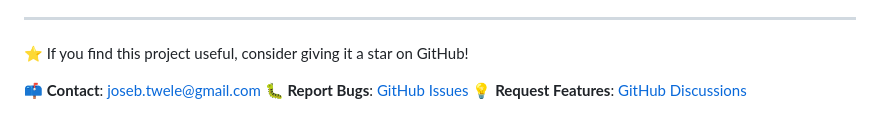
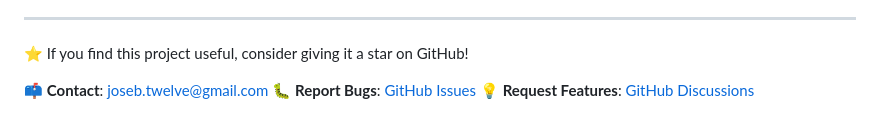
Before and after one commit to black-redoc/qrgen, a Markdown page: README.md, the part around the change. Drawn GitHub-style.

Commit message:
refactor: refactored README.md

```diff
--- a/README.md
+++ b/README.md
@@ -328,6 +328,6 @@ npx playwright install
 
 ⭐ If you find this project useful, consider giving it a star on GitHub!
 
-📫 **Contact**: [joseb.twele@gmail.com](mailto:joseb.twele@gmail.com)
+📫 **Contact**: [joseb.twelve@gmail.com](mailto:joseb.twelve@gmail.com)
 🐛 **Report Bugs**: [GitHub Issues](https://github.com/black-redoc/qrgen/issues)
 💡 **Request Features**: [GitHub Discussions](https://github.com/black-redoc/qrgen/discussions)
```
